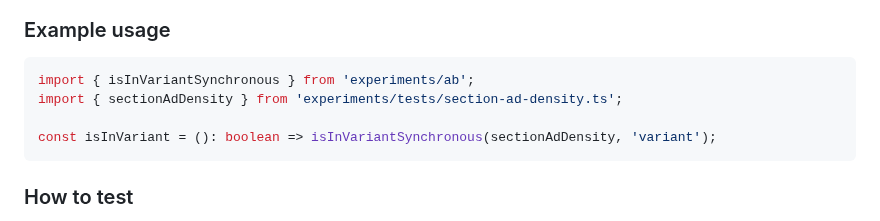
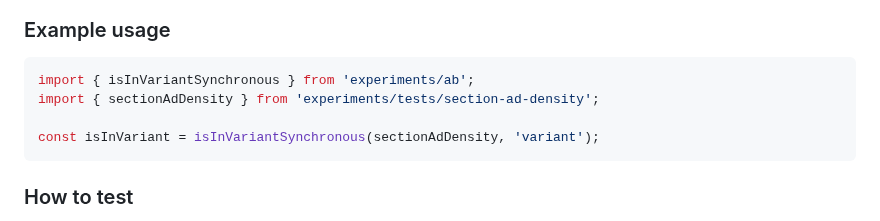
Before and after one commit to guardian/commercial, a Markdown page: docs/ab-testing/readme.md, the part around the change. GitHub-like rendering.

````diff
--- a/docs/ab-testing/readme.md
+++ b/docs/ab-testing/readme.md
@@ -12,9 +12,9 @@
 
 ```ts
 import { isInVariantSynchronous } from 'experiments/ab';
-import { sectionAdDensity } from 'experiments/tests/section-ad-density.ts';
+import { sectionAdDensity } from 'experiments/tests/section-ad-density';
 
-const isInVariant = (): boolean => isInVariantSynchronous(sectionAdDensity, 'variant');
+const isInVariant = isInVariantSynchronous(sectionAdDensity, 'variant');
 ```
 
 ### How to test
````
Also changed, not shown: .changeset/dirty-snails-draw.md (added, +5 -0 lines), .changeset/dry-fishes-poke.md (added, +5 -0 lines), .changeset/dry-snakes-switch.md (added, +5 -0 lines), docs/spacefinder/readme.md (+10 -4 lines), docs/spacefinder/spacefinder-desktop.png (added), docs/spacefinder/spacefinder-mobile.png (added), 8 other files.
